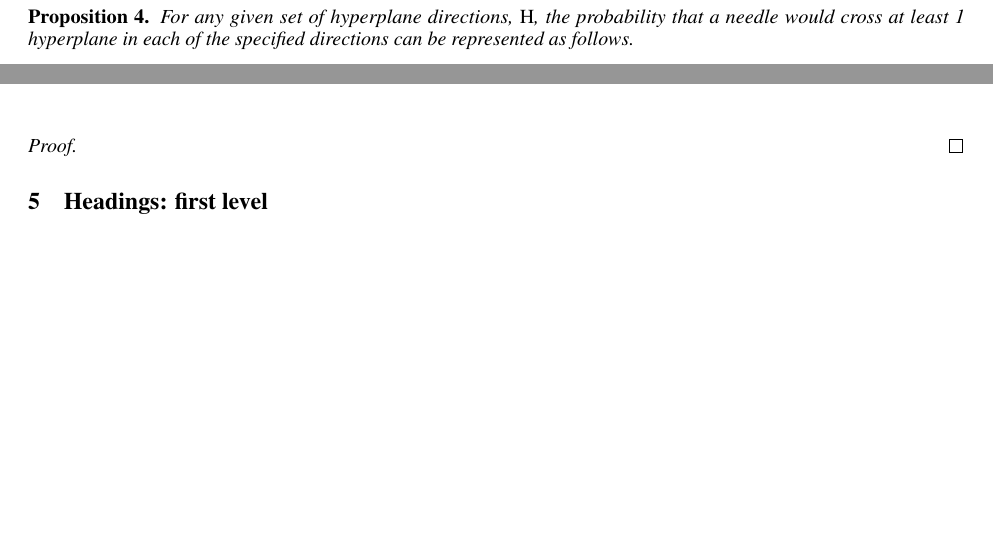
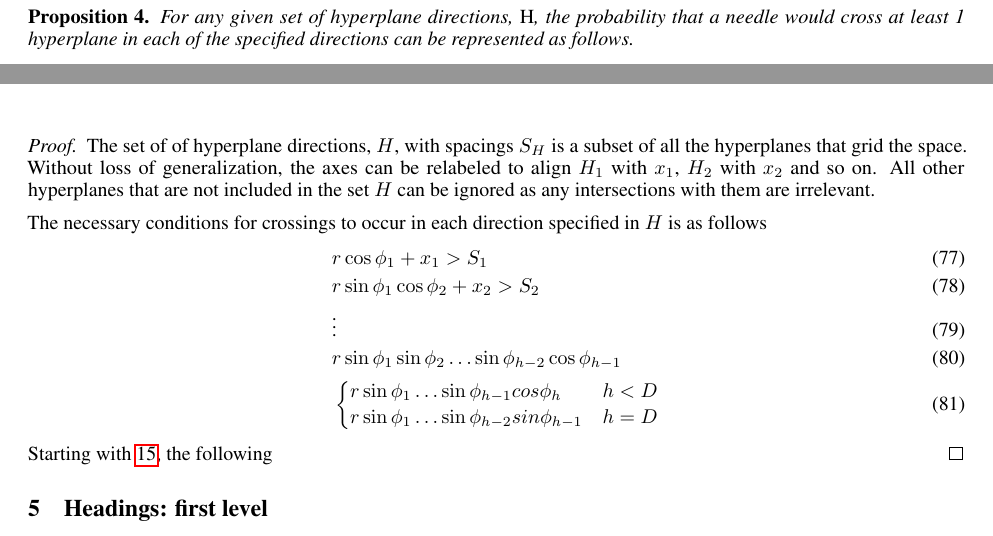
Before and after one commit to aechoi/buffon_extension, a LaTeX paper (doc/buffon_extension.tex): two parts of pages 10 and 11 of 12 before the commit and two parts of pages 10 and 11 of 13 after it, joined at a grey line, cut so that both start at the same text, the shorter picture padded with empty space. Compiled offline with pdfLaTeX.

Commit message:
add a bit more to N>1

```diff
--- a/doc/buffon_extension.tex
+++ b/doc/buffon_extension.tex
@@ -558,12 +558,28 @@ multiple hyperplane directions.
 	For any given set of hyperplane directions, $\emph{H}$, the probability that a needle would cross
 	at least 1 hyperplane in each of the specified directions can be represented as follows.
 	\begin{equation}
-		P_{H_1 \cap \hdots \cap H_N} = \frac{r^N \Gamma(\frac{D}{2})}{(\prod_{i=1}^N S_i) \pi^{N/2} \Gamma(\frac{D+N}{2})}
+		P_{H_1 \cap \hdots \cap H_h} = \frac{r^h \Gamma(\frac{D}{2})}{(\prod_{i=1}^h S_{H,i}) \pi^{h/2} \Gamma(\frac{D+h}{2})}
 	\end{equation}
 \end{proposition}
 
 \begin{proof}
+	The set of of hyperplane directions, $H$, with spacings $S_H$ is a subset of all the
+	hyperplanes that grid the space. Without loss of generalization, the axes can be relabeled to
+	align $H_1$ with $x_1$, $H_2$ with $x_2$ and so on. All other hyperplanes that are not included
+	in the set $H$ can be ignored as any intersections with them are irrelevant.
 
+	The necessary conditions for crossings to occur in each direction specified in $H$ is as follows
+	\begin{align}
+		&r\cos\phi_1 + x_1 > S_1 \\
+		&r\sin\phi_1\cos\phi_2 + x_2 > S_2 \\
+		&\vdots \\
+		&r\sin\phi_1\sin\phi_2\hdots\sin\phi_{h-2}\cos\phi_{h-1} \\
+		&\begin{cases}
+			r\sin\phi_1\hdots\sin\phi_{h-1}cos\phi_{h} & h < D \\
+			r\sin\phi_1\hdots\sin\phi_{h-2}sin\phi_{h-1} & h = D
+		\end{cases}
+	\end{align}
+	Starting with \ref{eq:volume integral}, the following
 \end{proof}
 
 %Below here is template stuff ==========================================================
```
Also changed, not shown: doc/buffon_extension.pdf, 4 other files.
